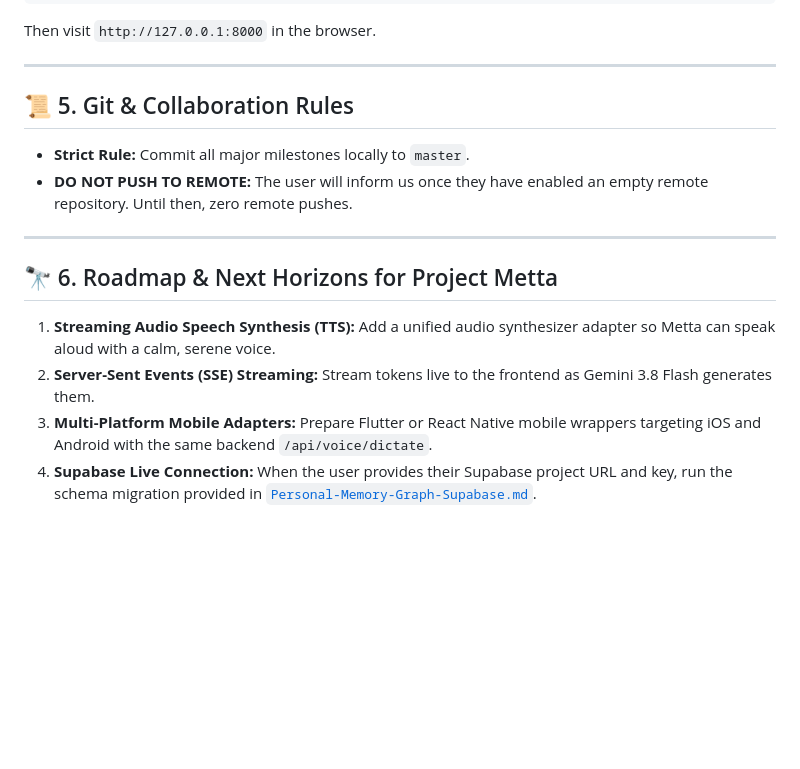
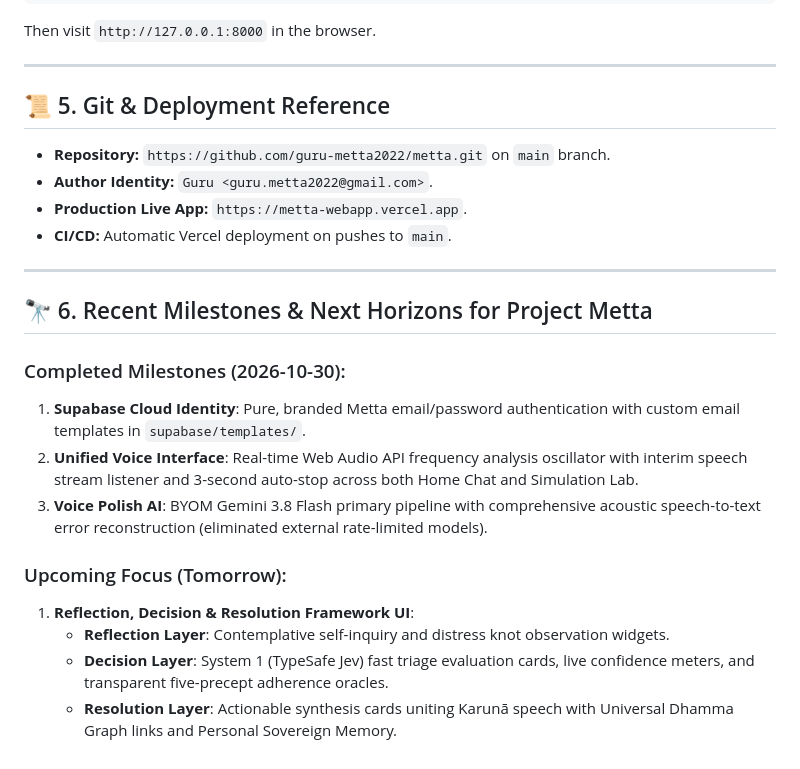
Before and after one commit to guru-metta2022/metta, a Markdown page: CONTINUITY.md, the part around the change. Rendered like a GitHub page; blank space fills up the shorter version.

Commit message:
docs: record DevLog 2026-10-30, update continuity memory, and outline reflection/decision framework for tomorrow

```diff
--- a/CONTINUITY.md
+++ b/CONTINUITY.md
@@ -118,14 +118,23 @@ Then visit `http://127.0.0.1:8000` in the browser.
 
 ---
 
-## 📜 5. Git & Collaboration Rules
-* **Strict Rule:** Commit all major milestones locally to `master`.
-* **DO NOT PUSH TO REMOTE:** The user will inform us once they have enabled an empty remote repository. Until then, zero remote pushes.
+## 📜 5. Git & Deployment Reference
+* **Repository:** `https://github.com/guru-metta2022/metta.git` on `main` branch.
+* **Author Identity:** `Guru <guru.metta2022@gmail.com>`.
+* **Production Live App:** `https://metta-webapp.vercel.app`.
+* **CI/CD:** Automatic Vercel deployment on pushes to `main`.
 
 ---
 
-## 🔭 6. Roadmap & Next Horizons for Project Metta
-1. **Streaming Audio Speech Synthesis (TTS):** Add a unified audio synthesizer adapter so Metta can speak aloud with a calm, serene voice.
-2. **Server-Sent Events (SSE) Streaming:** Stream tokens live to the frontend as Gemini 3.8 Flash generates them.
-3. **Multi-Platform Mobile Adapters:** Prepare Flutter or React Native mobile wrappers targeting iOS and Android with the same backend `/api/voice/dictate`.
-4. **Supabase Live Connection:** When the user provides their Supabase project URL and key, run the schema migration provided in [`Personal-Memory-Graph-Supabase.md`](file:///home/guru/Work/metta/vault/Architecture/Personal-Memory-Graph-Supabase.md).
+## 🔭 6. Recent Milestones & Next Horizons for Project Metta
+
+### Completed Milestones (2026-10-30):
+1. **Supabase Cloud Identity**: Pure, branded Metta email/password authentication with custom email templates in `supabase/templates/`.
+2. **Unified Voice Interface**: Real-time Web Audio API frequency analysis oscillator with interim speech stream listener and 3-second auto-stop across both Home Chat and Simulation Lab.
+3. **Voice Polish AI**: BYOM Gemini 3.8 Flash primary pipeline with comprehensive acoustic speech-to-text error reconstruction (eliminated external rate-limited models).
+
+### Upcoming Focus (Tomorrow):
+1. **Reflection, Decision & Resolution Framework UI**:
+   - **Reflection Layer**: Contemplative self-inquiry and distress knot observation widgets.
+   - **Decision Layer**: System 1 (TypeSafe Jev) fast triage evaluation cards, live confidence meters, and transparent five-precept adherence oracles.
+   - **Resolution Layer**: Actionable synthesis cards uniting Karunā speech with Universal Dhamma Graph links and Personal Sovereign Memory.
```
Also changed, not shown: vault/Index.md (+1 -0 lines), vault/Logs/DevLog-2026-10-30.md (added, +63 -0 lines).
